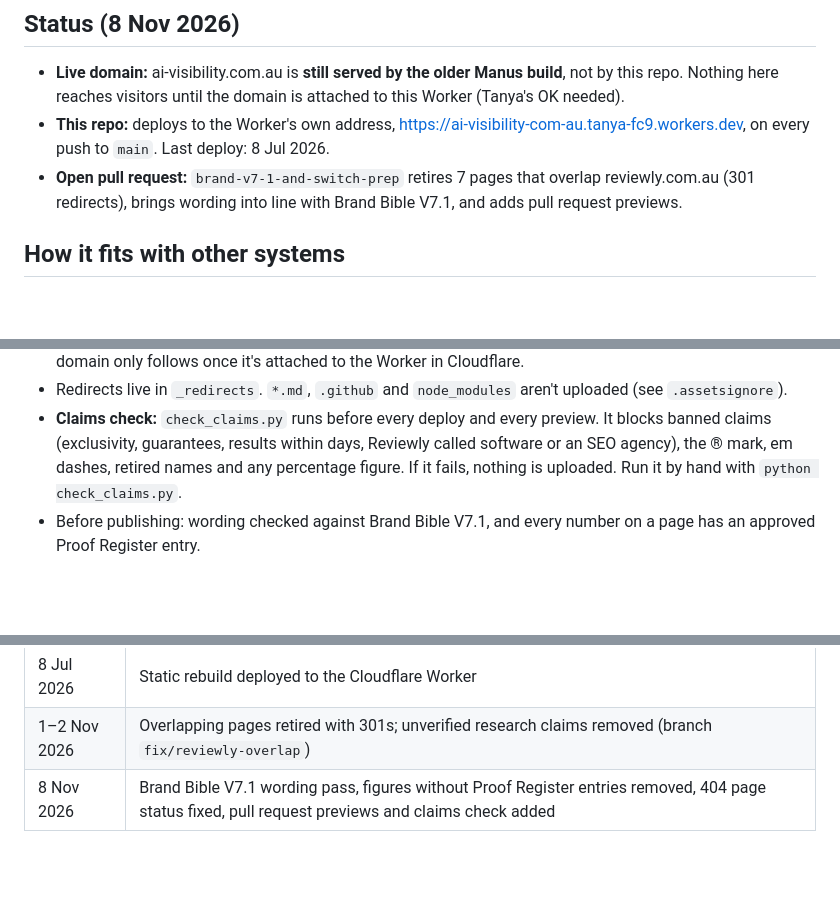
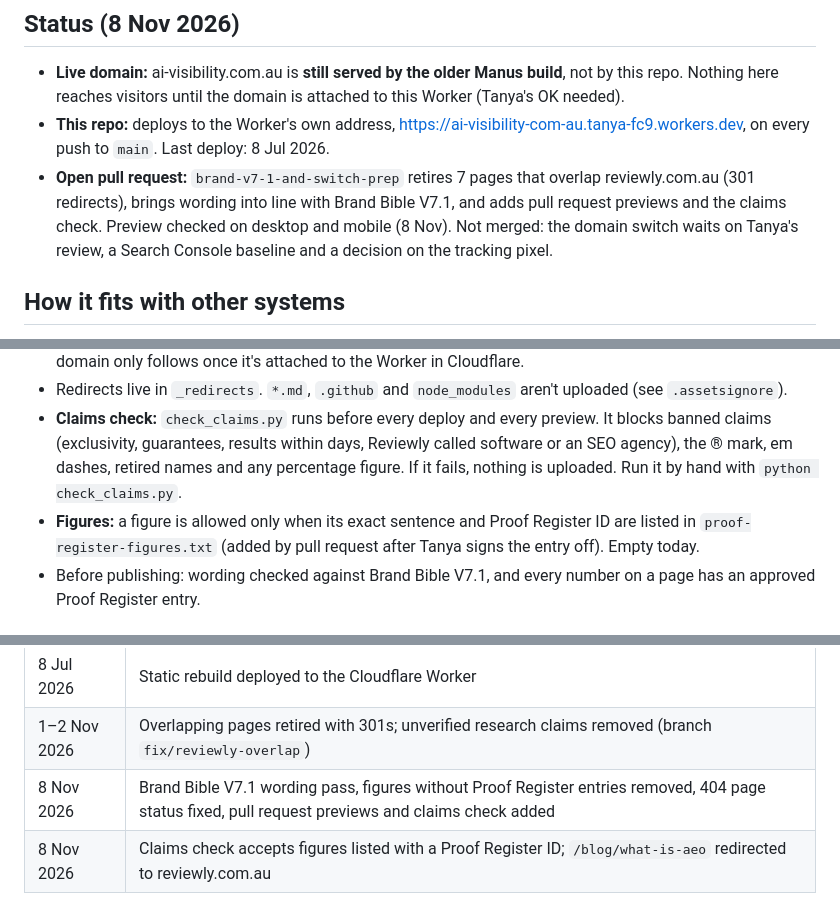
Before and after one commit to ReviewlyAU/ai-visibility-site, a Markdown page: README.md, 3 parts joined by grey strips. GitHub-like rendering; blank space fills up the shorter version.

Commit message:
README: status after 8 Nov checks, Proof Register figures list
Co-Authored-By: Claude Opus 5.5 <noreply@anthropic.com>

```diff
--- a/README.md
+++ b/README.md
@@ -7,7 +7,7 @@ Static HTML rebuild of **ai-visibility.com.au**, Reviewly's research site on how
 ## Status (8 Nov 2026)
 - **Live domain:** ai-visibility.com.au is **still served by the older Manus build**, not by this repo. Nothing here reaches visitors until the domain is attached to this Worker (Tanya's OK needed).
 - **This repo:** deploys to the Worker's own address, https://ai-visibility-com-au.tanya-fc9.workers.dev, on every push to `main`. Last deploy: 8 Jul 2026.
-- **Open pull request:** `brand-v7-1-and-switch-prep` retires 7 pages that overlap reviewly.com.au (301 redirects), brings wording into line with Brand Bible V7.1, and adds pull request previews.
+- **Open pull request:** `brand-v7-1-and-switch-prep` retires 7 pages that overlap reviewly.com.au (301 redirects), brings wording into line with Brand Bible V7.1, and adds pull request previews and the claims check. Preview checked on desktop and mobile (8 Nov). Not merged: the domain switch waits on Tanya's review, a Search Console baseline and a decision on the tracking pixel.
 
 ## How it fits with other systems
 - Supports **reviewly.com.au**: pages that overlapped Reviewly's own pages now redirect there, and kept pages link to the matching Reviewly page.
@@ -20,6 +20,7 @@ Static HTML rebuild of **ai-visibility.com.au**, Reviewly's research site on how
 - **Publish:** merging to `main` deploys to the Worker (workflow "Deploy to Cloudflare Workers"). The live domain only follows once it's attached to the Worker in Cloudflare.
 - Redirects live in `_redirects`. `*.md`, `.github` and `node_modules` aren't uploaded (see `.assetsignore`).
 - **Claims check:** `check_claims.py` runs before every deploy and every preview. It blocks banned claims (exclusivity, guarantees, results within days, Reviewly called software or an SEO agency), the ® mark, em dashes, retired names and any percentage figure. If it fails, nothing is uploaded. Run it by hand with `python check_claims.py`.
+- **Figures:** a figure is allowed only when its exact sentence and Proof Register ID are listed in `proof-register-figures.txt` (added by pull request after Tanya signs the entry off). Empty today.
 - Before publishing: wording checked against Brand Bible V7.1, and every number on a page has an approved Proof Register entry.
 
 ## Required settings (names only)
@@ -39,3 +40,4 @@ GitHub Actions secrets: `CLOUDFLARE_API_TOKEN`, `CLOUDFLARE_ACCOUNT_ID`.
 | 8 Jul 2026 | Static rebuild deployed to the Cloudflare Worker |
 | 1–2 Nov 2026 | Overlapping pages retired with 301s; unverified research claims removed (branch `fix/reviewly-overlap`) |
 | 8 Nov 2026 | Brand Bible V7.1 wording pass, figures without Proof Register entries removed, 404 page status fixed, pull request previews and claims check added |
+| 8 Nov 2026 | Claims check accepts figures listed with a Proof Register ID; `/blog/what-is-aeo` redirected to reviewly.com.au |
```
